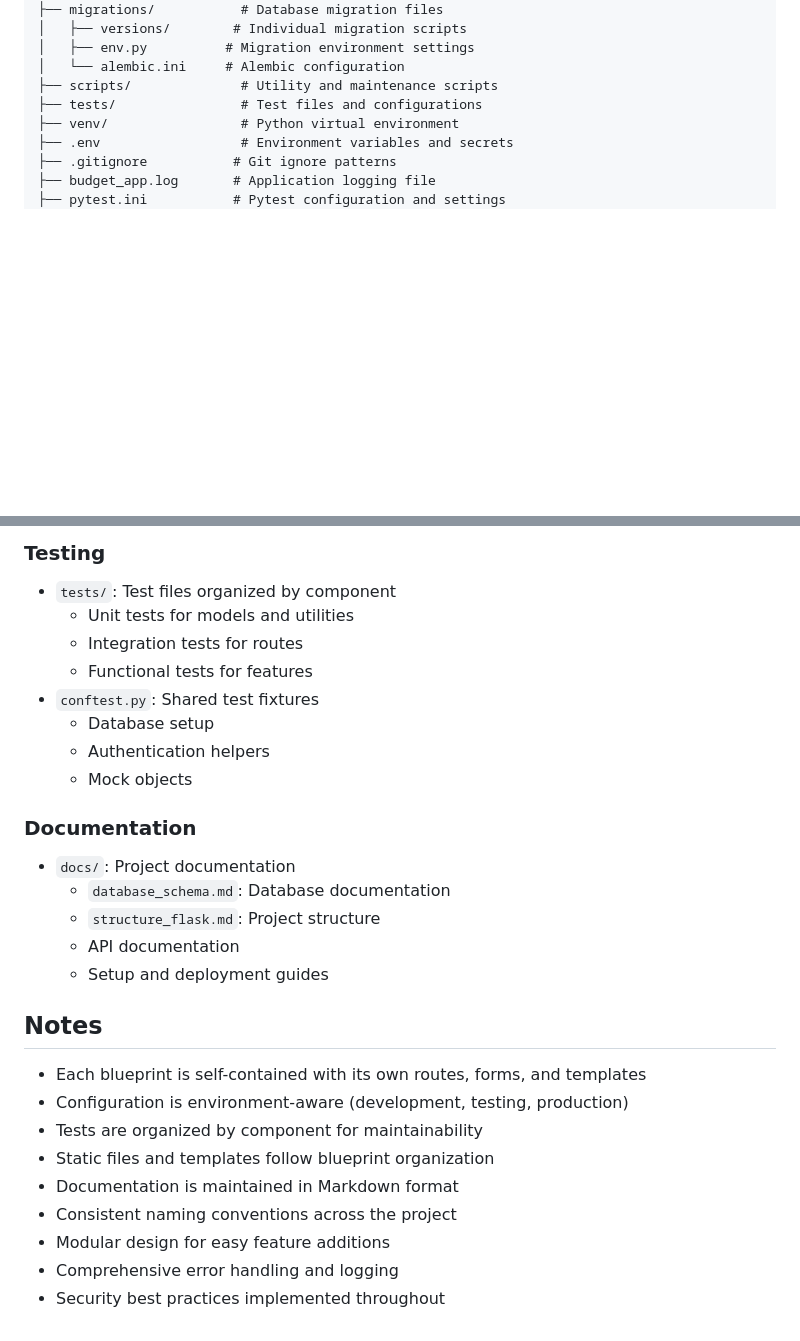
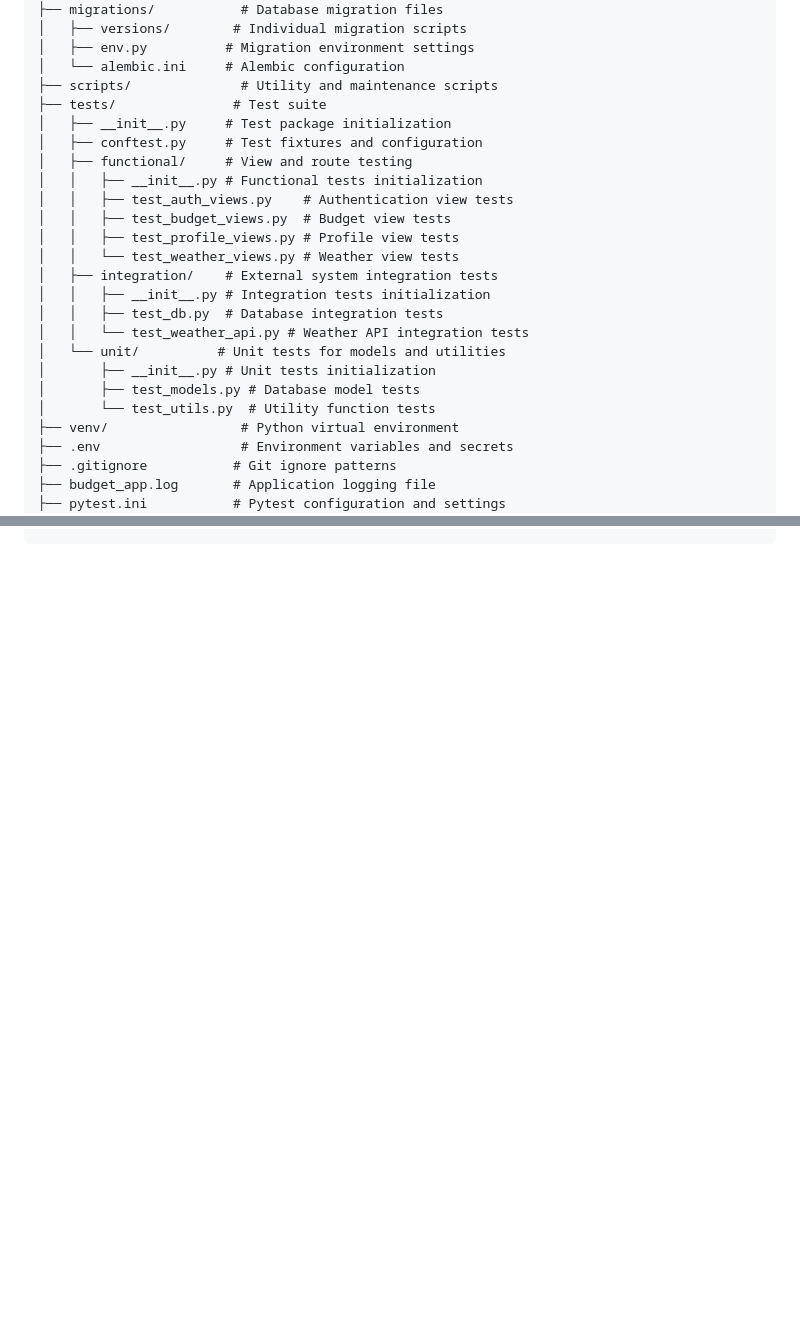
Before and after one commit to Brice-Financial-Projects/Financial-App, a Markdown page: docs/structure_flask.md, 2 parts joined by grey strips. GitHub-like rendering; blank space fills up the shorter version.

Commit message:
revision: revised structure_flask.md to reflect the addition of the tests folder and subfolders

```diff
--- a/docs/structure_flask.md
+++ b/docs/structure_flask.md
@@ -16,7 +16,23 @@ finance-budget-app/
 │   ├── env.py          # Migration environment settings
 │   └── alembic.ini     # Alembic configuration
 ├── scripts/              # Utility and maintenance scripts
-├── tests/                # Test files and configurations
+├── tests/               # Test suite
+│   ├── __init__.py     # Test package initialization
+│   ├── conftest.py     # Test fixtures and configuration
+│   ├── functional/     # View and route testing
+│   │   ├── __init__.py # Functional tests initialization
+│   │   ├── test_auth_views.py    # Authentication view tests
+│   │   ├── test_budget_views.py  # Budget view tests
+│   │   ├── test_profile_views.py # Profile view tests
+│   │   └── test_weather_views.py # Weather view tests
+│   ├── integration/    # External system integration tests
+│   │   ├── __init__.py # Integration tests initialization
+│   │   ├── test_db.py  # Database integration tests
+│   │   └── test_weather_api.py # Weather API integration tests
+│   └── unit/          # Unit tests for models and utilities
+│       ├── __init__.py # Unit tests initialization
+│       ├── test_models.py # Database model tests
+│       └── test_utils.py  # Utility function tests
 ├── venv/                 # Python virtual environment
 ├── .env                  # Environment variables and secrets
 ├── .gitignore           # Git ignore patterns
@@ -167,27 +120,0 @@ Organized by blueprint with shared layouts:
-### Testing
-- `tests/`: Test files organized by component
-  - Unit tests for models and utilities
-  - Integration tests for routes
-  - Functional tests for features
-- `conftest.py`: Shared test fixtures
-  - Database setup
-  - Authentication helpers
-  - Mock objects
-
-### Documentation
-- `docs/`: Project documentation
-  - `database_schema.md`: Database documentation
-  - `structure_flask.md`: Project structure
-  - API documentation
-  - Setup and deployment guides
-
-## Notes
-- Each blueprint is self-contained with its own routes, forms, and templates
-- Configuration is environment-aware (development, testing, production)
-- Tests are organized by component for maintainability
-- Static files and templates follow blueprint organization
-- Documentation is maintained in Markdown format
-- Consistent naming conventions across the project
-- Modular design for easy feature additions
-- Comprehensive error handling and logging
-- Security best practices implemented throughout
```
Also changed, not shown: other parts of docs/structure_flask.md (+0 -62 lines).
